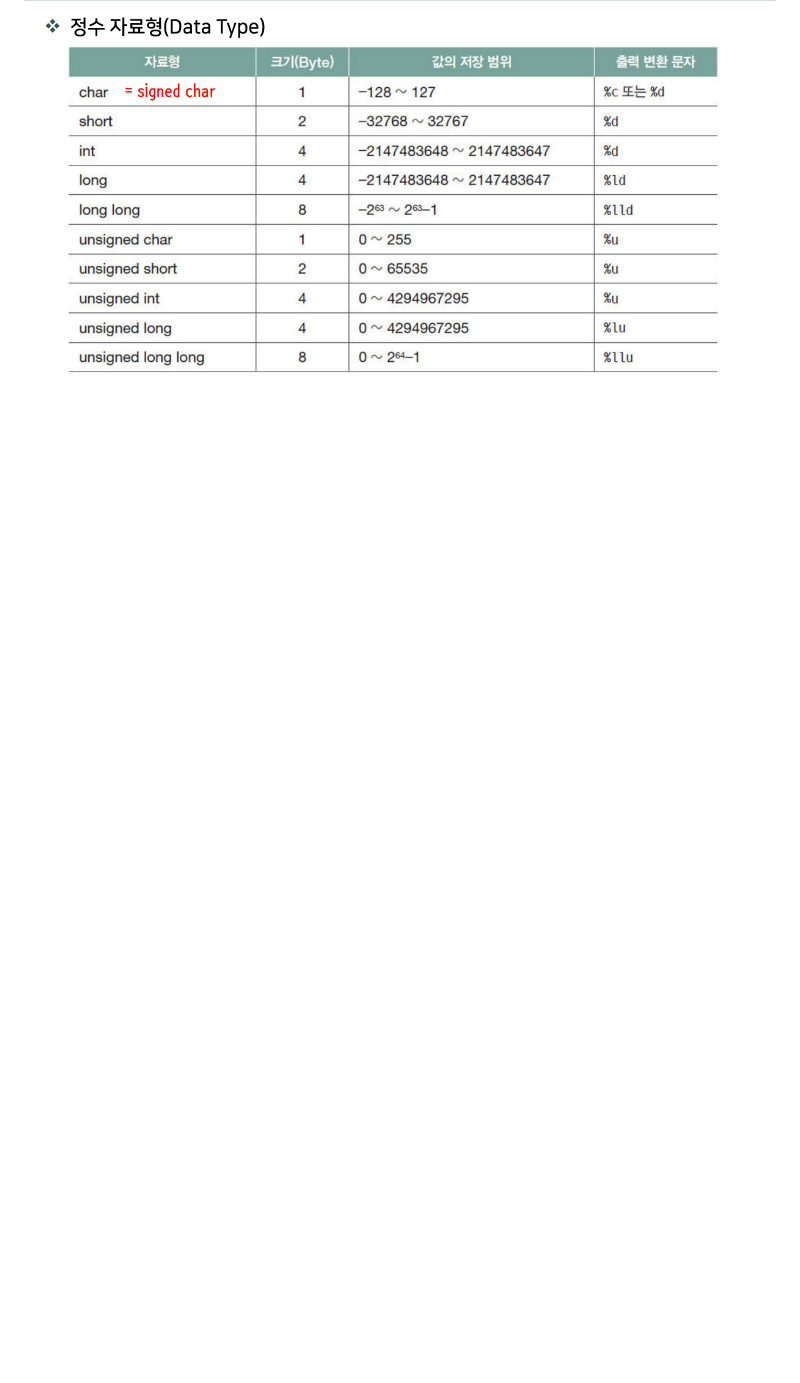
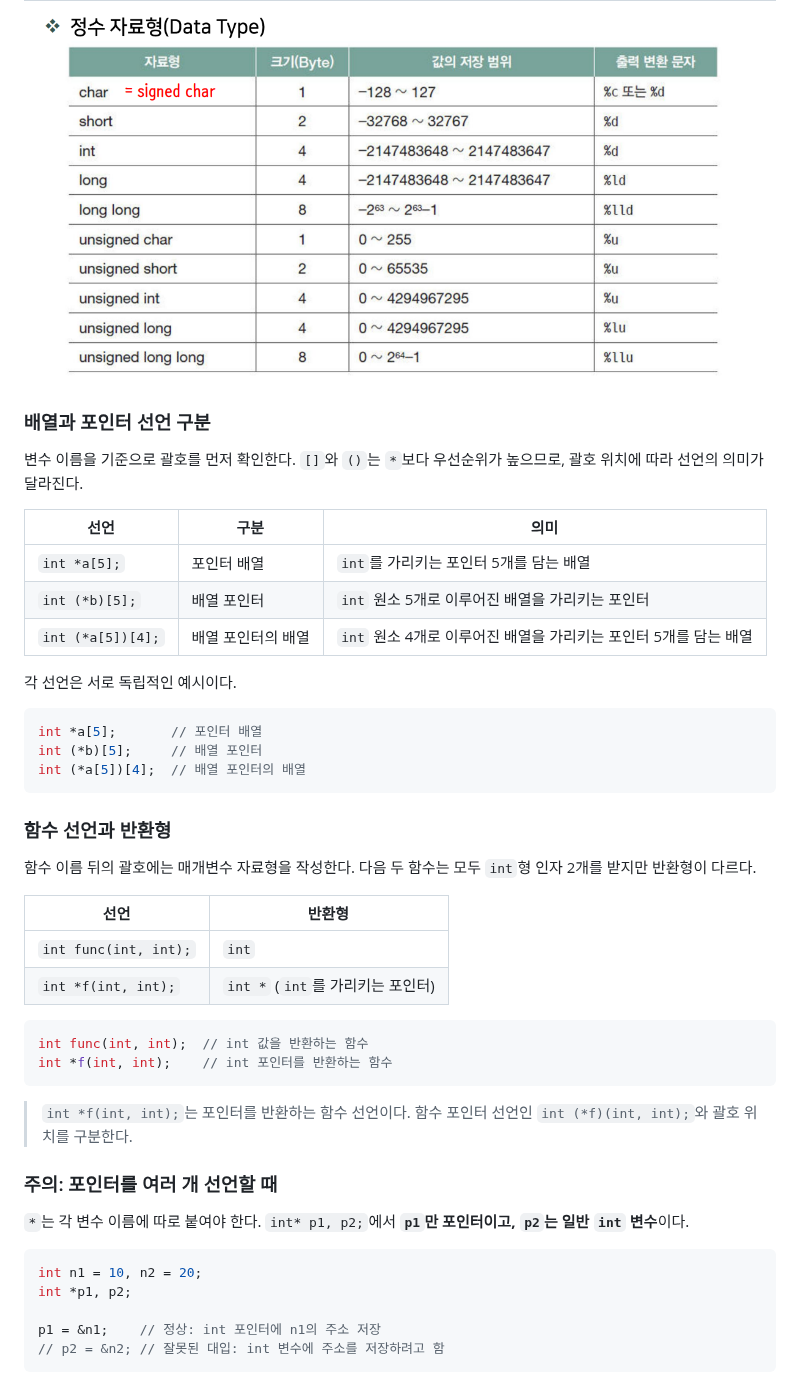
Before and after one commit to dkdltm221/Embedded-SW-TIL, a Markdown page: C/C_DataType.md, the part around one of its changes. Rendered like a GitHub page; blank space fills up the shorter version.

````diff
--- a/C/C_DataType.md
+++ b/C/C_DataType.md
@@ -68 +69,48 @@ int hexadecimal = 0xC5;
 ![참고사진](./img/datatype016.png)
+
+### 배열과 포인터 선언 구분
+
+변수 이름을 기준으로 괄호를 먼저 확인한다. `[]`와 `()`는 `*`보다 우선순위가 높으므로, 괄호 위치에 따라 선언의 의미가 달라진다.
+
+| 선언 | 구분 | 의미 |
+| --- | --- | --- |
+| `int *a[5];` | 포인터 배열 | `int`를 가리키는 포인터 5개를 담는 배열 |
+| `int (*b)[5];` | 배열 포인터 | `int` 원소 5개로 이루어진 배열을 가리키는 포인터 |
+| `int (*a[5])[4];` | 배열 포인터의 배열 | `int` 원소 4개로 이루어진 배열을 가리키는 포인터 5개를 담는 배열 |
+
+각 선언은 서로 독립적인 예시이다.
+
+```c
+int *a[5];       // 포인터 배열
+int (*b)[5];     // 배열 포인터
+int (*a[5])[4];  // 배열 포인터의 배열
+```
+
+### 함수 선언과 반환형
+
+함수 이름 뒤의 괄호에는 매개변수 자료형을 작성한다. 다음 두 함수는 모두 `int`형 인자 2개를 받지만 반환형이 다르다.
+
+| 선언 | 반환형 |
+| --- | --- |
+| `int func(int, int);` | `int` |
+| `int *f(int, int);` | `int *` (`int`를 가리키는 포인터) |
+
+```c
+int func(int, int);  // int 값을 반환하는 함수
+int *f(int, int);    // int 포인터를 반환하는 함수
+```
+
+> `int *f(int, int);`는 포인터를 반환하는 함수 선언이다. 함수 포인터 선언인 `int (*f)(int, int);`와 괄호 위치를 구분한다.
+
+### 주의: 포인터를 여러 개 선언할 때
+
+`*`는 각 변수 이름에 따로 붙여야 한다. `int* p1, p2;`에서 **`p1`만 포인터이고, `p2`는 일반 `int` 변수**이다.
+
+```c
+int n1 = 10, n2 = 20;
+int *p1, p2;
+
+p1 = &n1;    // 정상: int 포인터에 n1의 주소 저장
+// p2 = &n2; // 잘못된 대입: int 변수에 주소를 저장하려고 함
+```
+
````
Also changed, not shown: other parts of C/C_DataType.md (+54 -1 lines), C/img/datatype017b.png (added), 1 other file.
